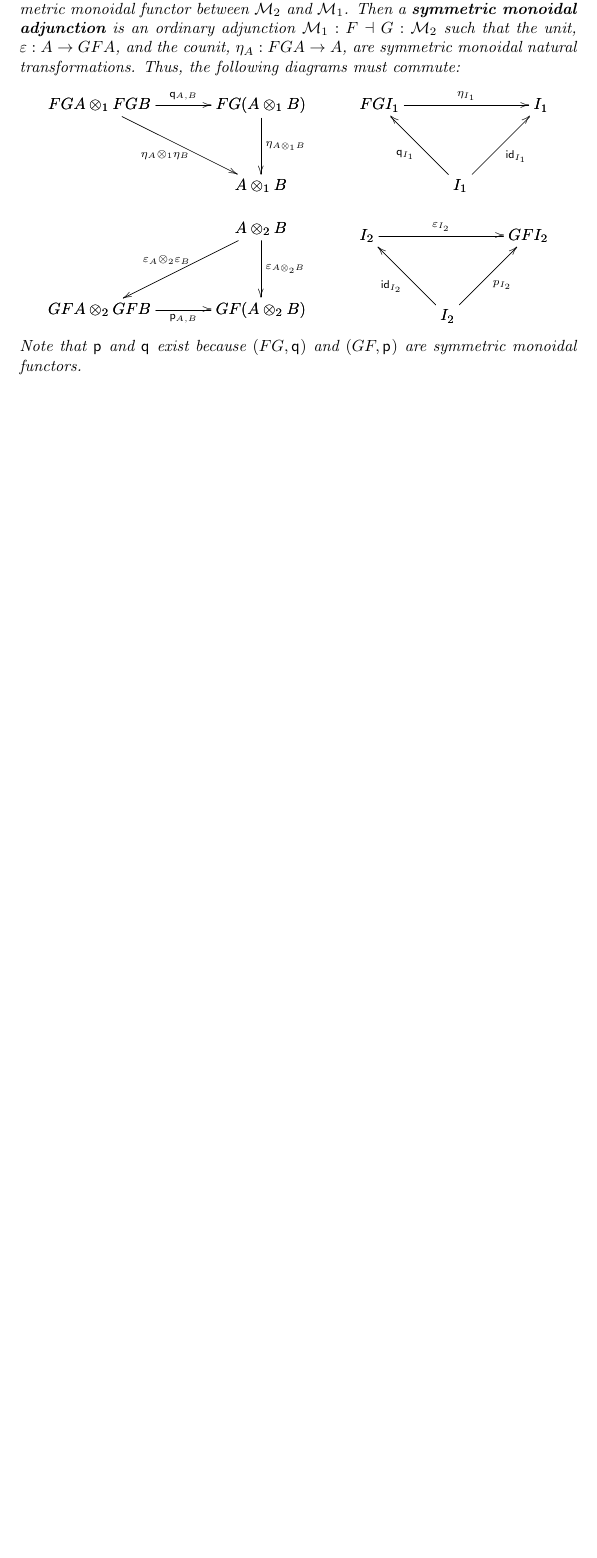
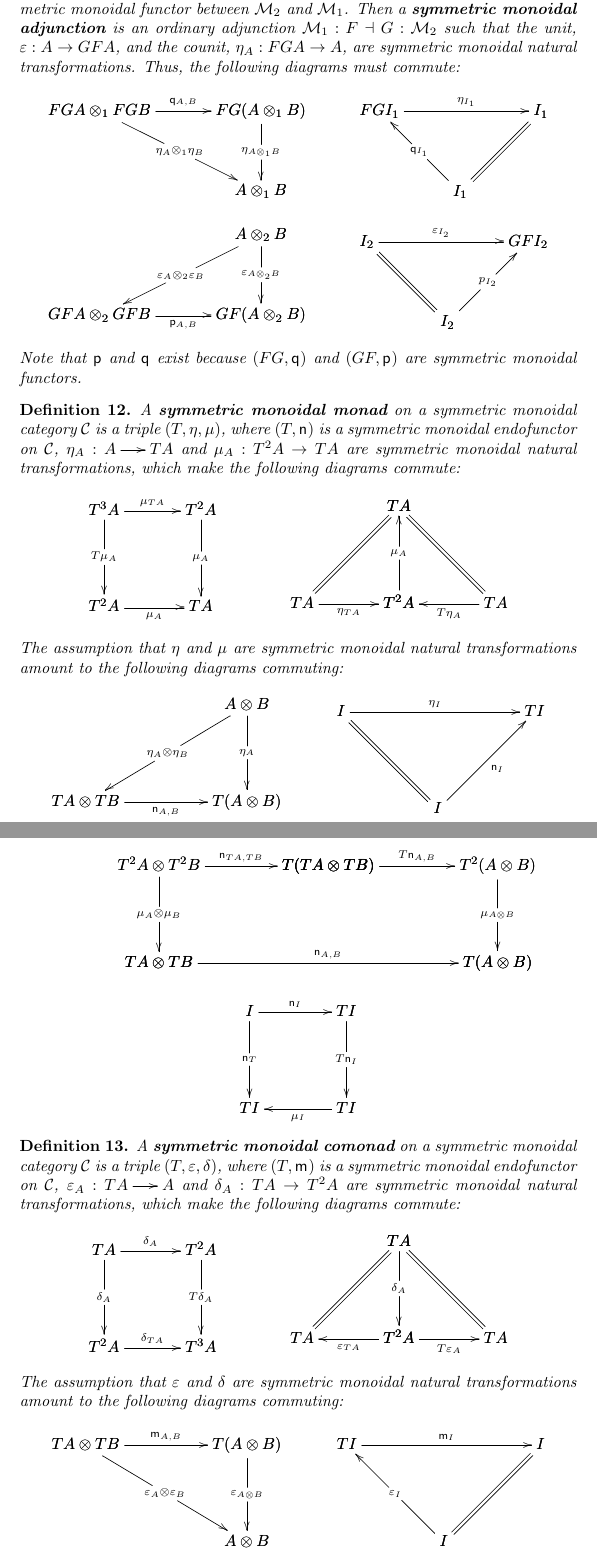
Before and after one commit to vcvpaiva/ConstructiveModalLogic, a LaTeX document (main.tex, which reads appA.tex): part of page 11 of 15 before the commit and two parts of pages 11 and 12 of 16 after it, the two joined at a grey line, cut so that both start at the same text, the shorter picture padded with empty space. Compiled offline with pdfLaTeX.

Commit message:
Added the definitions of SM monad/comonad to appendix A.

```diff
--- a/appA.tex
+++ b/appA.tex
@@ -221,17 +221,16 @@
     \efig
     \and
     \bfig
-    \Vtriangle/->`<-`<-/[
+    \Vtriangle|amm|/->`<-`=/[
       FGI_1`
       I_1`
       I_1;
       \eta_{I_1}`
-      \q{I_1}`
-      \id_{I_1}]
+      \q{I_1}`]
     \efig
     \and
     \bfig
-    \dtriangle<1000,500>[
+    \dtriangle|mmb|<1000,500>[
       A \otimes_2 B`
       GFA \otimes_2 GFB`
       GF(A \otimes_2 B);
@@ -241,15 +240,157 @@
     \efig
     \and
     \bfig
-    \Vtriangle/->`<-`<-/[
+    \Vtriangle|amm|/->`=`<-/[
       I_2`
       GFI_2`
       I_2;
-      \varepsilon_{I_2}`
-      \id_{I_2}`
+      \varepsilon_{I_2}``
       p_{I_2}]
     \efig
   \end{mathpar}
   Note that $\p{}$ and $\q{}$ exist because $(FG,\q{})$ and
   $(GF,\p{})$ are symmetric monoidal functors.
 \end{definition}
+
+\begin{definition}
+  \label{def:symm-monoidal-monad}
+  A \textbf{symmetric monoidal monad} on a symmetric monoidal
+  category $\cat{C}$ is a triple $(T,\eta, \mu)$, where
+  $(T,\n{})$ is a symmetric monoidal endofunctor on $\cat{C}$,
+  $\eta_A : A \mto TA$ and $\mu_A : T^2A \to TA$ are
+  symmetric monoidal natural transformations, which make the following
+  diagrams commute:
+  \begin{mathpar}
+    \bfig
+    \square|ammb|<600,600>[
+      T^3 A`
+      T^2A`
+      T^2A`
+      TA;
+      \mu_{TA}`
+      T\mu_A`
+      \mu_A`
+      \mu_A]
+    \efig
+    \and
+    \bfig
+    \Atrianglepair/=`<-`=`->`<-/<600,600>[
+      TA`
+      TA`
+      T^2 A`
+      TA;`
+      \mu_A``
+      \eta_{TA}`
+      T\eta_A]
+    \efig
+  \end{mathpar}
+  The assumption that $\eta$ and $\mu$ are symmetric
+  monoidal natural transformations amount to the following diagrams
+  commuting:
+  \begin{mathpar}
+    \bfig
+    \dtriangle|mmb|<1000,600>[
+      A \otimes B`
+      TA \otimes TB`
+      T(A \otimes B);
+      \eta_A \otimes \eta_B`
+      \eta_A`
+      \n{A,B}]
+    \efig
+    \and
+    \bfig
+    \Vtriangle/->`=`<-/<600,600>[
+      I`
+      TI`
+      I;
+      \eta_I``
+      \n{I}]
+    \efig
+  \end{mathpar}
+  \begin{mathpar}
+    \bfig
+    \square|ammm|/->`->``/<1050,600>[
+      T^2 A \otimes T^2 B`
+      T(TA \otimes TB)`
+      TA \otimes TB`;
+      \n{TA,TB}`
+      \mu_A \otimes \mu_B``]
+
+    \square(850,0)|ammm|/->``->`/<1050,600>[
+      T(TA \otimes TB)`
+      T^2(A \otimes B)``
+      T(A \otimes B);
+      T\n{A,B}``
+      \mu_{A \otimes B}`]
+    \morphism(-200,0)<2100,0>[TA \otimes TB`T(A \otimes B);\n{A,B}]
+    \efig
+    \and
+    \bfig
+    \square|ammb|/->`->`->`<-/<600,600>[
+      I`
+      TI`
+      TI`
+      TI;
+      \n{I}`
+      \n{T}`
+      T\n{I}`
+      \mu_I]
+    \efig
+  \end{mathpar}
+\end{definition}
+
+\begin{definition}
+  \label{def:symm-monoidal-comonad}
+  A \textbf{symmetric monoidal comonad} on a symmetric monoidal
+  category $\cat{C}$ is a triple $(T,\varepsilon, \delta)$, where
+  $(T,\m{})$ is a symmetric monoidal endofunctor on $\cat{C}$,
+  $\varepsilon_A : TA \mto A$ and $\delta_A : TA \to T^2 A$ are
+  symmetric monoidal natural transformations, which make the following
+  diagrams commute:
+  \begin{mathpar}
+    \bfig
+    \square|amma|<600,600>[
+      TA`
+      T^2A`
+      T^2A`
+      T^3A;
+      \delta_A`
+      \delta_A`
+      T\delta_A`
+      \delta_{TA}]
+    \efig
+    \and
+    \bfig
+    \Atrianglepair/=`->`=`<-`->/<600,600>[
+      TA`
+      TA`
+      T^2 A`
+      TA;`
+      \delta_A``
+      \varepsilon_{TA}`
+      T\varepsilon_A]
+    \efig
+  \end{mathpar}
+  The assumption that $\varepsilon$ and $\delta$ are symmetric
+  monoidal natural transformations amount to the following diagrams
+  commuting:
+  \begin{mathpar}
+    \bfig
+    \qtriangle|amm|/->`->`->/<1000,600>[
+      TA \otimes TB`
+      T(A \otimes B)`
+      A \otimes B;
+      \m{A,B}`
+      \varepsilon_A \otimes \varepsilon_B`
+    \varepsilon_{A \otimes B}]
+    \efig
+    \and
+    \bfig
+    \Vtriangle|amm|/->`<-`=/<600,600>[
+      TI`
+      I`
+      I;
+      \m{I}`
+      \varepsilon_I`]
+    \efig
+  \end{mathpar}
```
Also changed, not shown: appA.tex (32 more changed lines).
